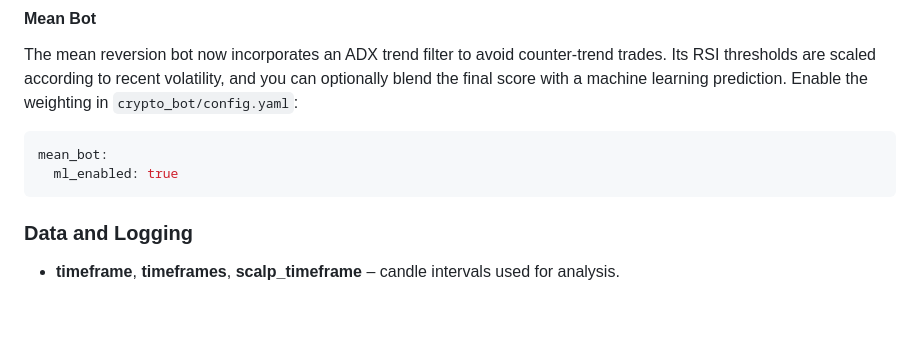
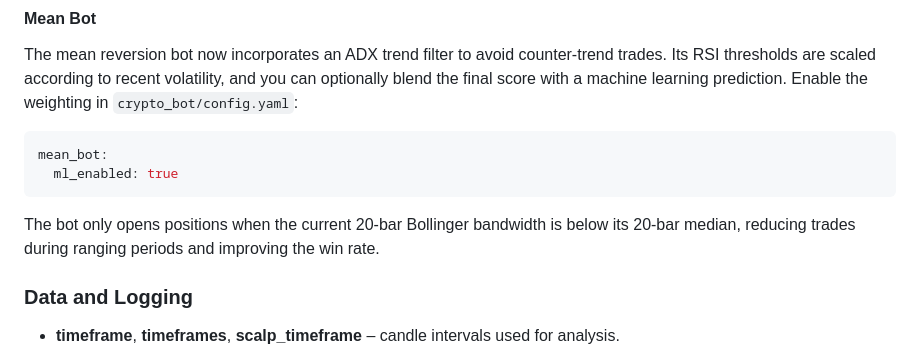
Before and after one commit to advancedAgritek-BB/coinTrader2.0, a Markdown page: README.md, the part around the change. GitHub-like rendering; blank space fills up the shorter version.

Commit message:
docs: clarify mean bot entry condition

````diff
--- a/README.md
+++ b/README.md
@@ -355,6 +355,9 @@ learning prediction. Enable the weighting in `crypto_bot/config.yaml`:
 mean_bot:
   ml_enabled: true
 ```
+The bot only opens positions when the current 20-bar Bollinger bandwidth is
+below its 20-bar median, reducing trades during ranging periods and improving
+the win rate.
 
 ### Data and Logging
 * **timeframe**, **timeframes**, **scalp_timeframe** – candle intervals used for analysis.
````
